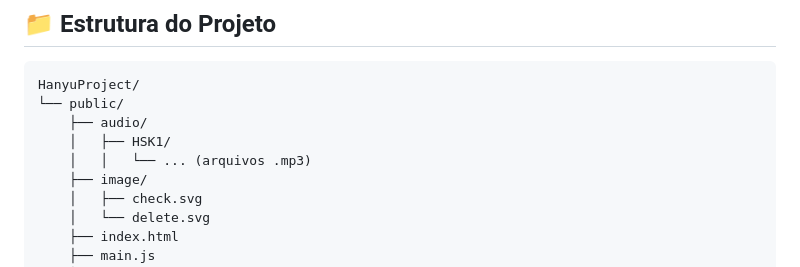
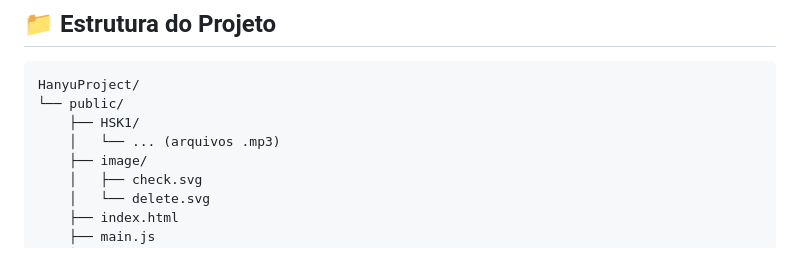
Before and after one commit to CASIO008/Hanzi-Web-App, a Markdown page: README.md, the part around the change. Drawn GitHub-style.

Commit message:
Atualizar o README.md

````diff
--- a/README.md
+++ b/README.md
@@ -51,9 +51,8 @@ Pronto! O aplicativo estará funcionando.
 ```
 HanyuProject/
 └── public/
-    ├── audio/
-    │   ├── HSK1/
-    │   │   └── ... (arquivos .mp3)
+    ├── HSK1/
+    │   └── ... (arquivos .mp3)
     ├── image/
     │   ├── check.svg
     │   └── delete.svg
````
